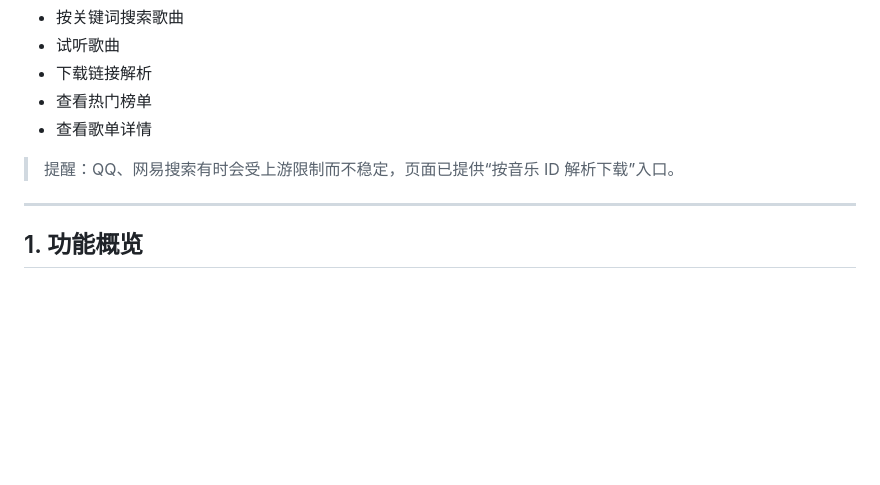
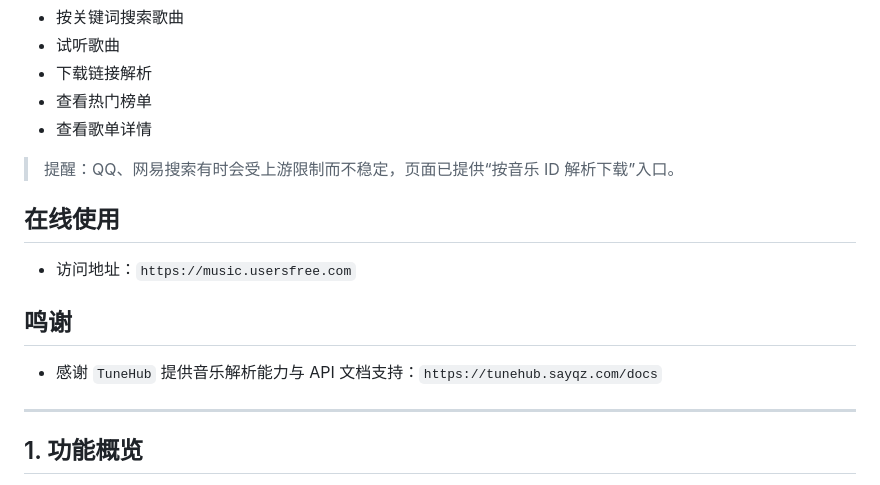
Before and after one commit to SheenHalo/musicfree, a Markdown page: readme.md, the part around the change. GitHub-like rendering; blank space fills up the shorter version.

Commit message:
更新readme.md

```diff
--- a/readme.md
+++ b/readme.md
@@ -9,6 +9,14 @@
 - 查看歌单详情
 
 > 提醒：QQ、网易搜索有时会受上游限制而不稳定，页面已提供“按音乐 ID 解析下载”入口。
+
+## 在线使用
+
+- 访问地址：`https://music.usersfree.com`
+
+## 鸣谢
+
+- 感谢 `TuneHub` 提供音乐解析能力与 API 文档支持：`https://tunehub.sayqz.com/docs`
 
 ---
 
```
